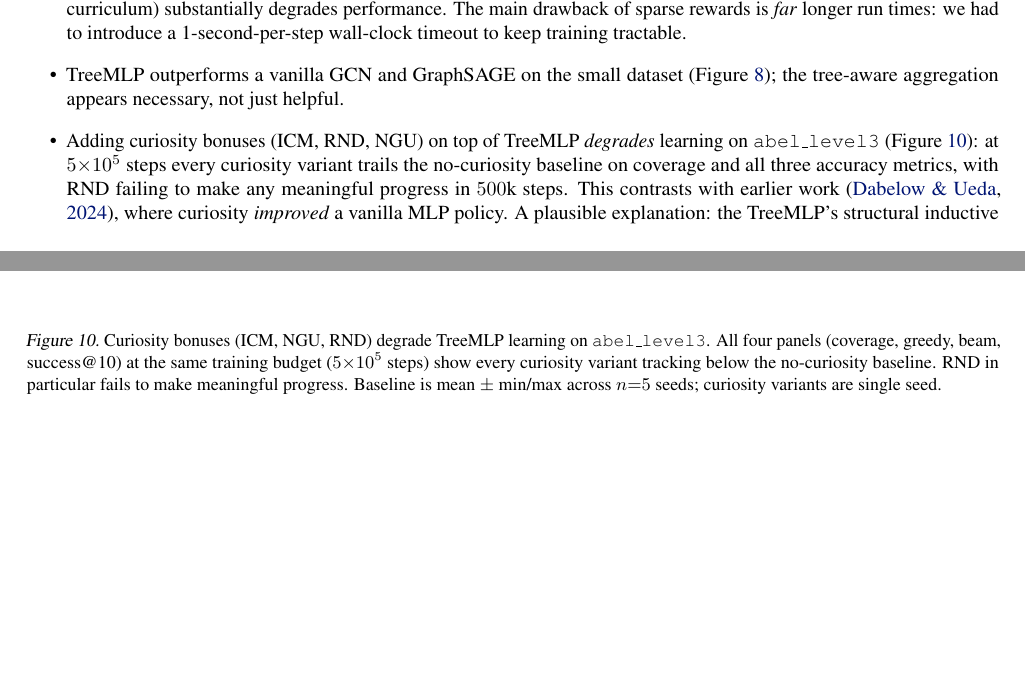
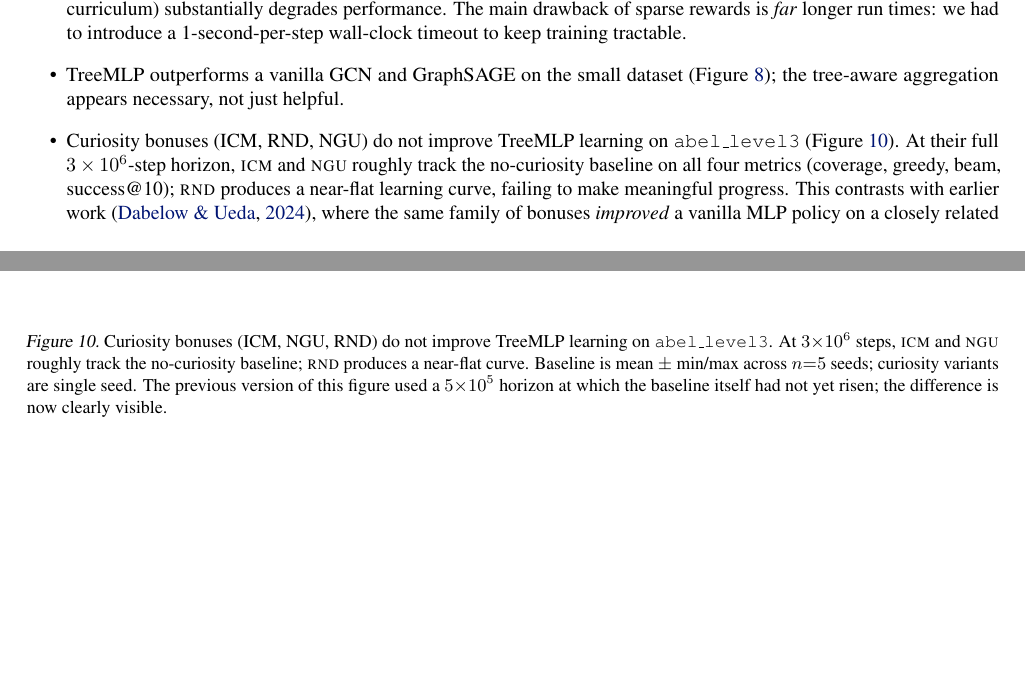
Before and after one commit to Khev/abel-rl-v3, a LaTeX paper (papers/main.tex): two parts of pages 10 and 16 of 16, joined at a grey line, cut so that both start at the same text. Compiled offline with pdfLaTeX.

Commit message:
Soften curiosity claim: "does not help" not "degrades"
3M-step data shows ICM and NGU roughly track the no-curiosity baseline
rather than fall below it. Only RND clearly fails. Honest claim:
curiosity does not improve TreeMLP learning, even when it has been
shown to improve a vanilla MLP on related symbolic tasks.

Updated:
- S2.1 inductive-biases paragraph: degrades -> does not help; called
  out RND as the exception.
- Appendix ablation bullet: rewritten with the actual 3M findings.
- Figure 6 caption: updated to match.

The figure file (papers/curiosity-tree-hurts.png) will be regenerated
from the 3M data once those runs complete. Current PNG is from the
500k snapshot, which is qualitatively similar to what the 3M version
will show.

Co-Authored-By: Claude Opus 4.7 (1M context) <noreply@anthropic.com>

```diff
--- a/papers/main.tex
+++ b/papers/main.tex
@@ -609,7 +609,7 @@ We summarize the ablation findings; the corresponding learning curves are in Fig
 \begin{itemize}
     \item Replacing dense complexity-delta rewards with sparse outcome-only rewards (and disabling the inverse-frequency curriculum) substantially degrades performance. The main drawback of sparse rewards is \textit{far} longer run times: we had to introduce a 1-second-per-step wall-clock timeout to keep training tractable.
     \item TreeMLP outperforms a vanilla GCN and GraphSAGE on the small dataset (Figure~\ref{gnn-comparison}); the tree-aware aggregation appears necessary, not just helpful.
-    \item Adding curiosity bonuses (ICM, RND, NGU) on top of TreeMLP \emph{degrades} learning on \texttt{abel\_level3} (Figure~\ref{curiosity_hurts}): at $5{\times}10^5$ steps every curiosity variant trails the no-curiosity baseline on coverage and all three accuracy metrics, with RND failing to make any meaningful progress in $500$k steps. This contrasts with earlier work~\cite{dabelow2024symbolic}, where curiosity \emph{improved} a vanilla MLP policy. A plausible explanation: the TreeMLP's structural inductive bias already supplies the exploration signal that curiosity provides for the MLP, making the two redundant or actively conflicting.
+    \item Curiosity bonuses (ICM, RND, NGU) do not improve TreeMLP learning on \texttt{abel\_level3} (Figure~\ref{curiosity_hurts}). At their full $3\times 10^6$-step horizon, \textsc{icm} and \textsc{ngu} roughly track the no-curiosity baseline on all four metrics (coverage, greedy, beam, success@10); \textsc{rnd} produces a near-flat learning curve, failing to make meaningful progress. This contrasts with earlier work~\cite{dabelow2024symbolic}, where the same family of bonuses \emph{improved} a vanilla MLP policy on a closely related task. A plausible explanation: the TreeMLP's structural inductive bias already supplies the exploration signal that curiosity provides for the MLP, making them redundant or---in the case of \textsc{rnd}---actively conflicting.
 \end{itemize}
 
 \begin{figure}[t]
@@ -630,7 +630,7 @@ We summarize the ablation findings; the corresponding learning curves are in Fig
 \begin{figure}[t]
   \centering
   \includegraphics[width=\linewidth]{curiosity-tree-hurts.png}
-    \caption{Curiosity bonuses (ICM, NGU, RND) degrade TreeMLP learning on \texttt{abel\_level3}. All four panels (coverage, greedy, beam, success@10) at the same training budget ($5{\times}10^5$ steps) show every curiosity variant tracking below the no-curiosity baseline. RND in particular fails to make meaningful progress. Baseline is mean $\pm$ min/max across $n{=}5$ seeds; curiosity variants are single seed.}
+    \caption{Curiosity bonuses (ICM, NGU, RND) do not improve TreeMLP learning on \texttt{abel\_level3}. At $3{\times}10^6$ steps, \textsc{icm} and \textsc{ngu} roughly track the no-curiosity baseline; \textsc{rnd} produces a near-flat curve. Baseline is mean $\pm$ min/max across $n{=}5$ seeds; curiosity variants are single seed. The previous version of this figure used a $5{\times}10^5$ horizon at which the baseline itself had not yet risen; the difference is now clearly visible.}
   \label{curiosity_hurts}
 \end{figure}
 
```
Also changed, not shown: papers/main.pdf, papers/main.tex (2 more changed lines).
